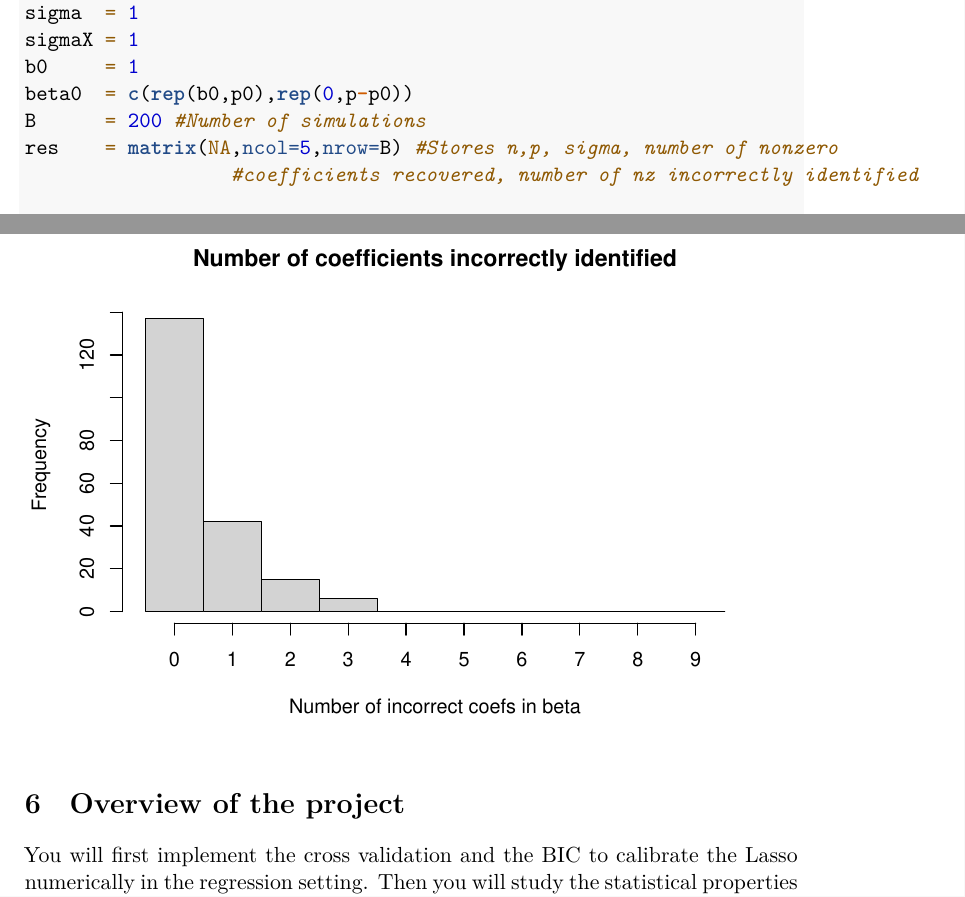
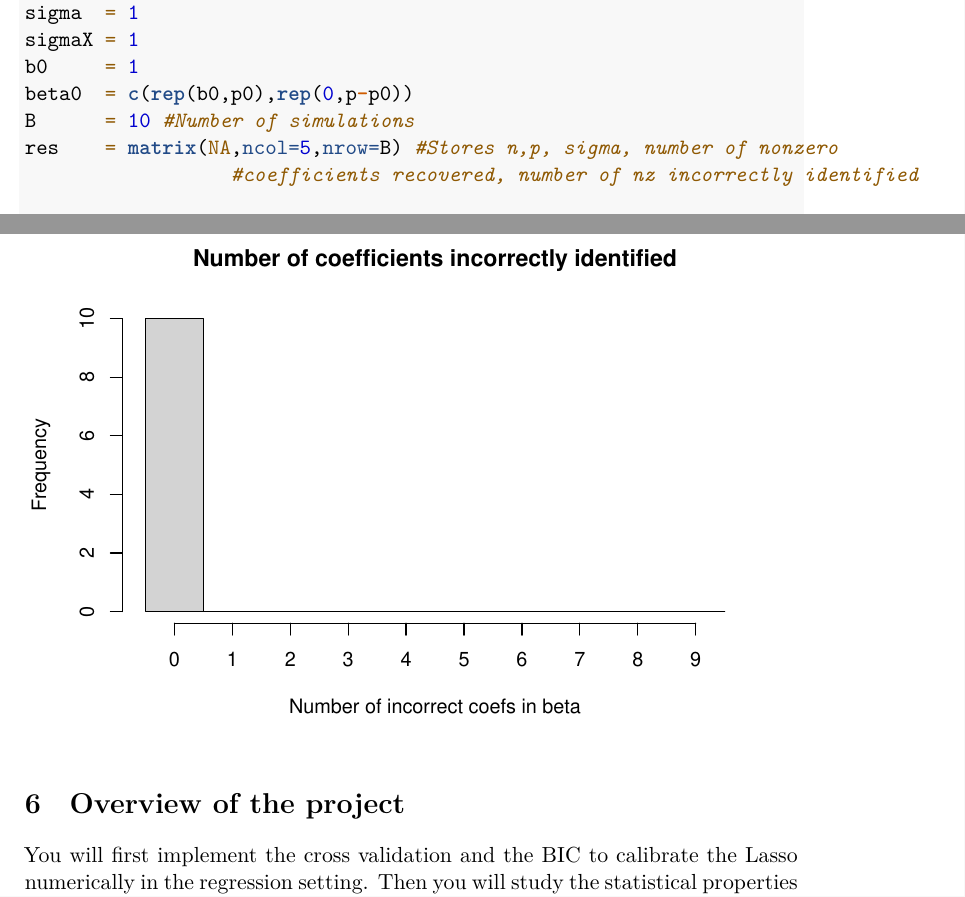
Before and after one commit to DavyL/lasso_calibration, an R Markdown document (lasso_calibration.Rmd): two parts of pages 4 and 6 of 6, joined at a grey line, cut so that both start at the same text. Rendered offline with R 4.5, knitr and Pandoc, then LaTeX, with nearby package versions; code that draws random numbers runs with fixed seeds of ours.

Commit message:
Update lasso_calibration.Rmd

```diff
--- a/lasso_calibration.Rmd
+++ b/lasso_calibration.Rmd
@@ -126,7 +126,7 @@ sigma  = 1
 sigmaX = 1
 b0     = 1
 beta0  = c(rep(b0,p0),rep(0,p-p0))
-B      = 200 #Number of simulations
+B      = 10 #Number of simulations
 res    = matrix(NA,ncol=5,nrow=B) #Stores n,p, sigma, number of nonzero
                   #coefficients recovered, number of nz incorrectly identified
 
```
